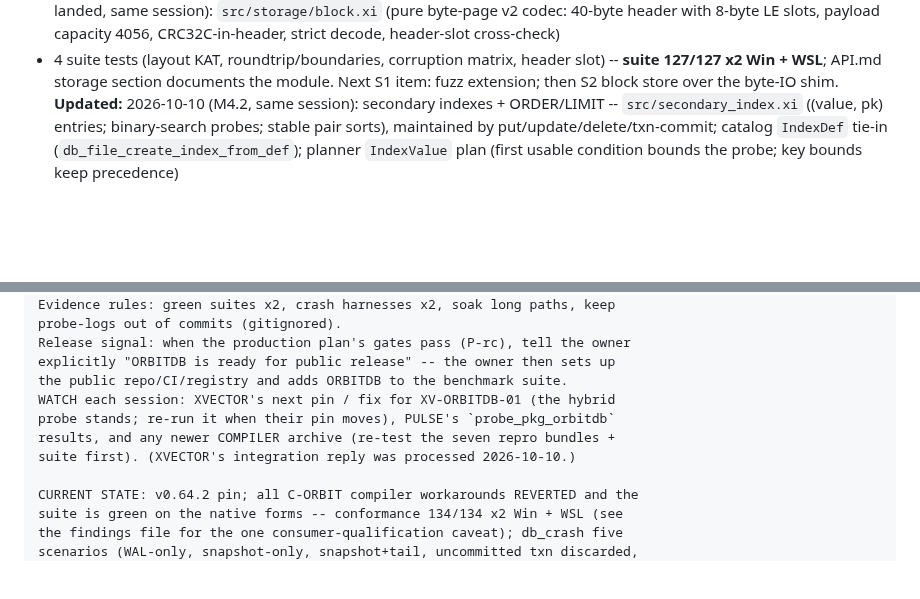
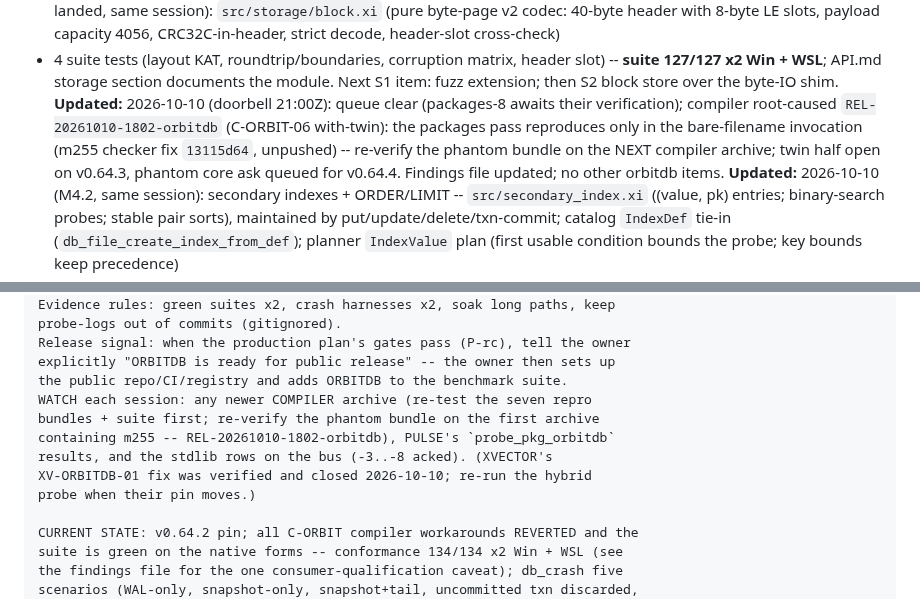
Before and after one commit to xiom-projects/xiom-orbitdb, a Markdown page: SESSION.md, 2 parts joined by grey strips. GitHub-like rendering; blank space fills up the shorter version.

Commit message:
docs(session): doorbell sync -- m255 root-cause for REL-20261010-1802 (re-verify on next archive)
The compiler lane resolved the with-twin contradiction: the packages pass
reproduces only in the bare-filename invocation, where a checker bug
indexed an empty parent dir as the source root so the file's own directory
never reached the catalog (m255, 13115d64, unpushed). The twin half of
C-ORBIT-06 stays open on v0.64.3 via the documented path invocation; the
phantom-acceptance core ask is queued for v0.64.4. Watchlist updated:
re-verify docs/repro/phantom-core-import on the first archive with m255;
XVECTOR's XV-ORBITDB-01 watch line retired (fixed, verified, closed).

Signed-off-by: Lefteris Notas <lefteris@hugintech.com>

```diff
--- a/SESSION.md
+++ b/SESSION.md
@@ -64,6 +64,13 @@ checkpoint flush; suite 121/121 x2 Win + WSL; all crash/fuzz/soak green.
   header slot) -- **suite 127/127 x2 Win + WSL**; API.md storage section
   documents the module. Next S1 item: fuzz extension; then S2 block store
   over the byte-IO shim.
+**Updated:** 2026-10-10 (doorbell 21:00Z): queue clear (packages-8 awaits
+  their verification); compiler root-caused `REL-20261010-1802-orbitdb`
+  (C-ORBIT-06 with-twin): the packages pass reproduces only in the
+  bare-filename invocation (m255 checker fix `13115d64`, unpushed) --
+  re-verify the phantom bundle on the NEXT compiler archive; twin half
+  open on v0.64.3, phantom core ask queued for v0.64.4. Findings file
+  updated; no other orbitdb items.
 **Updated:** 2026-10-10 (M4.2, same session): secondary indexes + ORDER/LIMIT
   -- `src/secondary_index.xi` ((value, pk) entries; binary-search probes;
   stable pair sorts), maintained by put/update/delete/txn-commit; catalog
@@ -564,10 +571,12 @@ probe-logs out of commits (gitignored).
 Release signal: when the production plan's gates pass (P-rc), tell the owner
 explicitly "ORBITDB is ready for public release" -- the owner then sets up
 the public repo/CI/registry and adds ORBITDB to the benchmark suite.
-WATCH each session: XVECTOR's next pin / fix for XV-ORBITDB-01 (the hybrid
-probe stands; re-run it when their pin moves), PULSE's `probe_pkg_orbitdb`
-results, and any newer COMPILER archive (re-test the seven repro bundles +
-suite first). (XVECTOR's integration reply was processed 2026-10-10.)
+WATCH each session: any newer COMPILER archive (re-test the seven repro
+bundles + suite first; re-verify the phantom bundle on the first archive
+containing m255 -- REL-20261010-1802-orbitdb), PULSE's `probe_pkg_orbitdb`
+results, and the stdlib rows on the bus (-3..-8 acked). (XVECTOR's
+XV-ORBITDB-01 fix was verified and closed 2026-10-10; re-run the hybrid
+probe when their pin moves.)
 
 CURRENT STATE: v0.64.2 pin; all C-ORBIT compiler workarounds REVERTED and the
 suite is green on the native forms -- conformance 134/134 x2 Win + WSL (see
```
Also changed, not shown: docs/COMPILER-FINDINGS-ORBITDB.md (+9 -1 lines).
